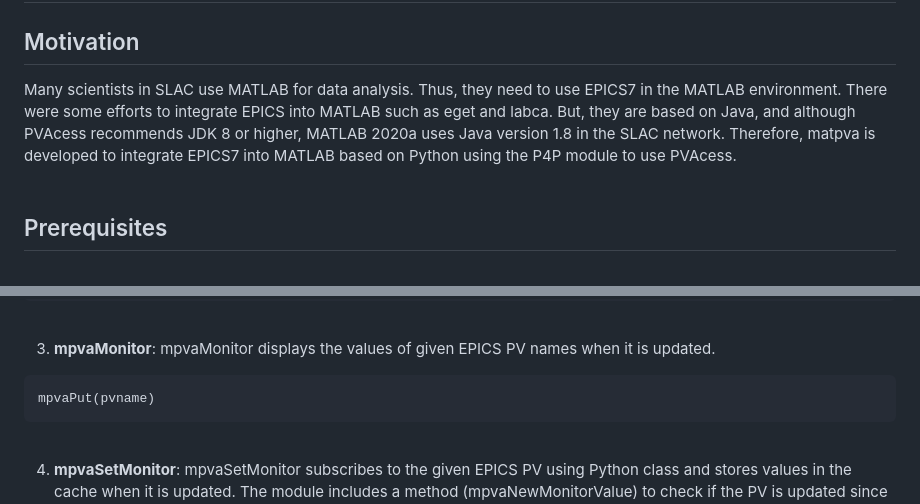
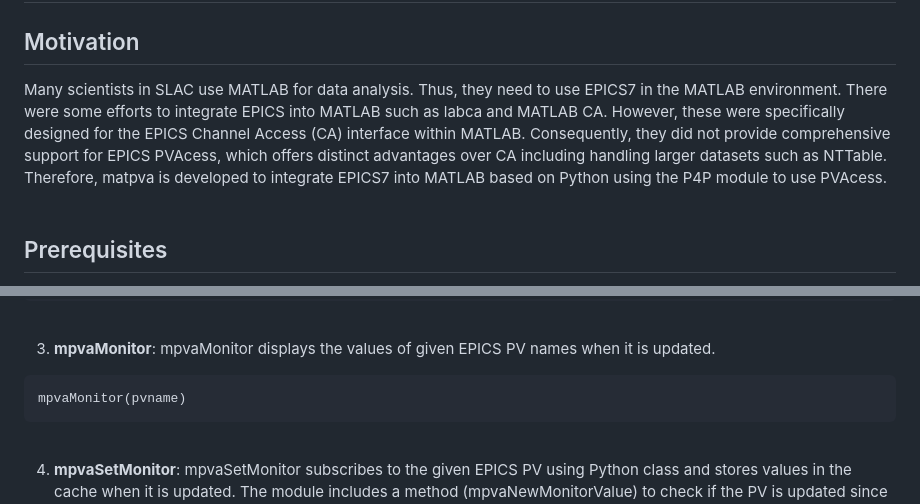
Before and after one commit to slaclab/matpva, a Markdown page: README.md, 2 parts joined by grey strips. GitHub-like rendering.

````diff
--- a/README.md
+++ b/README.md
@@ -1,7 +1,7 @@
 # matpva: Integrate EPICS7 into MATLAB using PVAccess for Python (P4P) module
 
 ## Motivation
-Many scientists in SLAC use MATLAB for data analysis. Thus, they need to use EPICS7 in the MATLAB environment. There were some efforts to integrate EPICS into MATLAB such as eget and labca. But, they are based on Java, and although PVAcess recommends JDK 8 or higher, MATLAB 2020a uses Java version 1.8 in the SLAC network. Therefore, matpva is developed to integrate EPICS7 into MATLAB based on Python using the P4P module to use PVAcess.
+Many scientists in SLAC use MATLAB for data analysis. Thus, they need to use EPICS7 in the MATLAB environment. There were some efforts to integrate EPICS into MATLAB such as labca and MATLAB CA. However, these were specifically designed for the EPICS Channel Access (CA) interface within MATLAB. Consequently, they did not provide comprehensive support for EPICS PVAcess, which offers distinct advantages over CA including handling larger datasets such as NTTable. Therefore, matpva is developed to integrate EPICS7 into MATLAB based on Python using the P4P module to use PVAcess.
 <br /><br />
 
 ## Prerequisites
@@ -51,7 +51,7 @@ mpvaPut(pvname, struct/table,  "mpvaDebugOn")       # When PV is NTTable type
 
 3. **mpvaMonitor**: mpvaMonitor displays the values of given EPICS PV names when it is updated.
 ```
-mpvaPut(pvname)
+mpvaMonitor(pvname)
 ```
 <br />
 
````
